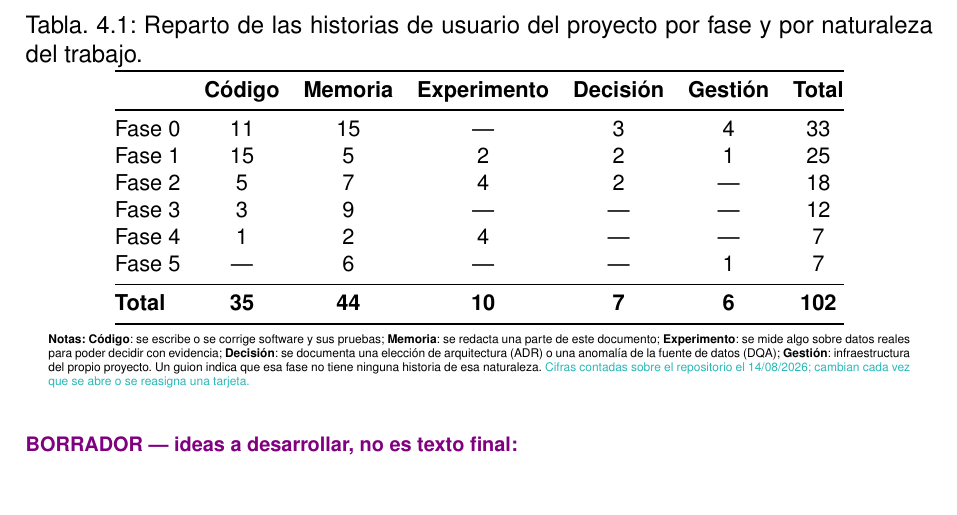
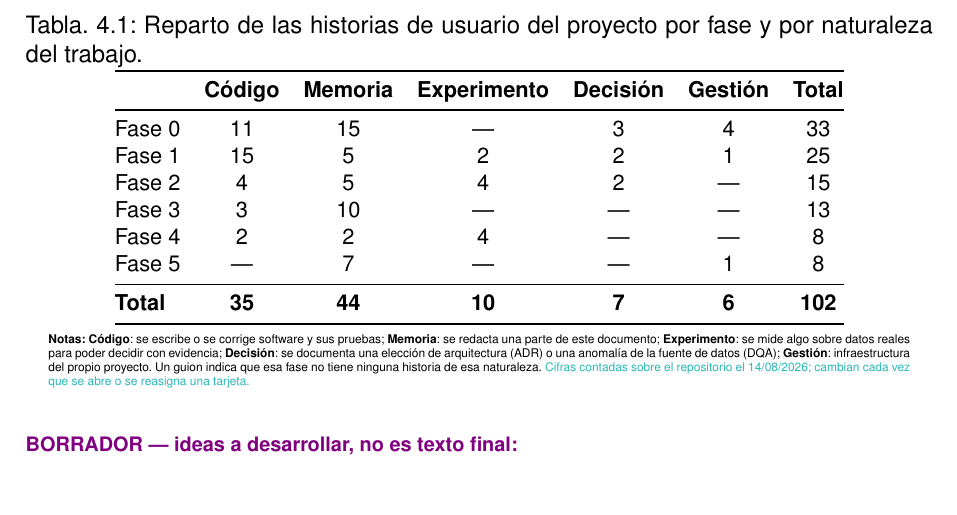
Before and after one commit to samubp10/tfg-recomendador-uja, a LaTeX document (memoria/main.tex, which reads memoria/tablas/TablaResumenBacklog.tex): part of page 60 of 119, cut so that both start at the same text. Compiled offline with pdfLaTeX.

Commit message:
docs(IT-83): recuenta el backlog tras descargar la Fase 2
Tres tarjetas se van a fases posteriores porque no hacen falta para que el sistema responda: el guardarrail de dominio a la Fase 4 con las preguntas que lo miden, el diagrama de secuencia a la Fase 3 y la teoria del Cap. 2 a la Fase 5. La Fase 2 baja de 18 a 15 y el total sigue en 102: son mudanzas, no altas. Cifras contadas con gh.

```diff
--- a/memoria/tablas/TablaResumenBacklog.tex
+++ b/memoria/tablas/TablaResumenBacklog.tex
@@ -28,10 +37,10 @@
     \midrule
     Fase 0         & 11              & 15               & ---                  & 3                 & 4                & 33             \\
     Fase 1         & 15              & 5                & 2                    & 2                 & 1                & 25             \\
-    Fase 2         & 5               & 7                & 4                    & 2                 & ---              & 18             \\
-    Fase 3         & 3               & 9                & ---                  & ---               & ---              & 12             \\
-    Fase 4         & 1               & 2                & 4                    & ---               & ---              & 7              \\
-    Fase 5         & ---             & 6                & ---                  & ---               & 1                & 7              \\
+    Fase 2         & 4               & 5                & 4                    & 2                 & ---              & 15             \\
+    Fase 3         & 3               & 10               & ---                  & ---               & ---              & 13             \\
+    Fase 4         & 2               & 2                & 4                    & ---               & ---              & 8              \\
+    Fase 5         & ---             & 7                & ---                  & ---               & 1                & 8              \\
     \midrule
     \textbf{Total} & \textbf{35}     & \textbf{44}      & \textbf{10}          & \textbf{7}        & \textbf{6}       & \textbf{102}   \\
     \bottomrule
```
Also changed, not shown: memoria/tablas/TablaResumenBacklog.tex (9 more changed lines).
